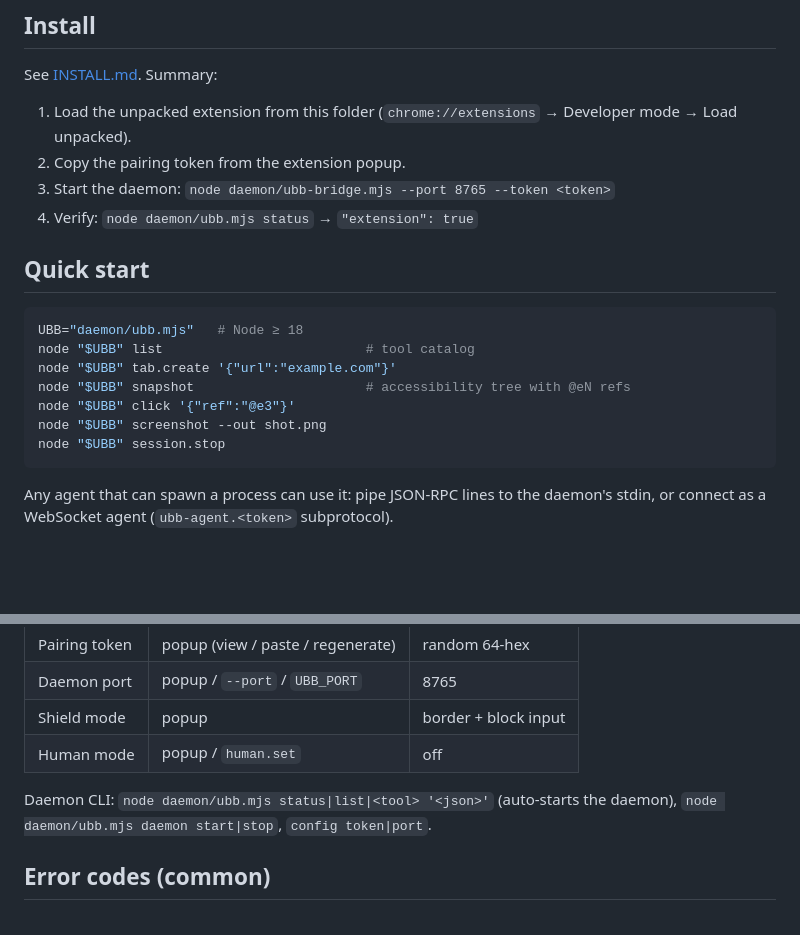
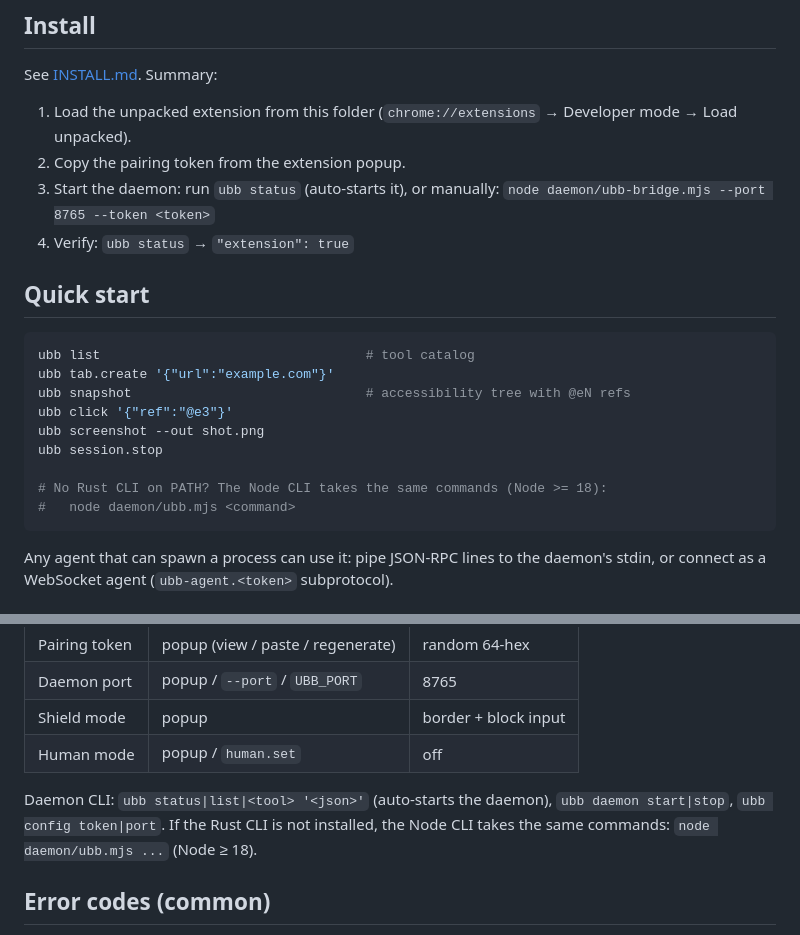
Before and after one commit to caojiachen1/ubb, a Markdown page: README.md, 2 parts joined by grey strips. Drawn GitHub-style; blank space fills up the shorter version.

Commit message:
Docs: present the Rust CLI as the default runtime, Node as fallback

````diff
--- a/README.md
+++ b/README.md
@@ -30,19 +30,21 @@ See [INSTALL.md](INSTALL.md). Summary:
 
 1. Load the unpacked extension from this folder (`chrome://extensions` → Developer mode → Load unpacked).
 2. Copy the pairing token from the extension popup.
-3. Start the daemon: `node daemon/ubb-bridge.mjs --port 8765 --token <token>`
-4. Verify: `node daemon/ubb.mjs status` → `"extension": true`
+3. Start the daemon: run `ubb status` (auto-starts it), or manually: `node daemon/ubb-bridge.mjs --port 8765 --token <token>`
+4. Verify: `ubb status` → `"extension": true`
 
 ## Quick start
 
 ```bash
-UBB="daemon/ubb.mjs"   # Node ≥ 18
-node "$UBB" list                          # tool catalog
-node "$UBB" tab.create '{"url":"example.com"}'
-node "$UBB" snapshot                      # accessibility tree with @eN refs
-node "$UBB" click '{"ref":"@e3"}'
-node "$UBB" screenshot --out shot.png
-node "$UBB" session.stop
+ubb list                                  # tool catalog
+ubb tab.create '{"url":"example.com"}'
+ubb snapshot                              # accessibility tree with @eN refs
+ubb click '{"ref":"@e3"}'
+ubb screenshot --out shot.png
+ubb session.stop
+
+# No Rust CLI on PATH? The Node CLI takes the same commands (Node >= 18):
+#   node daemon/ubb.mjs <command>
 ```
 
 Any agent that can spawn a process can use it: pipe JSON-RPC lines to the daemon's stdin, or connect as a WebSocket agent (`ubb-agent.<token>` subprotocol).
@@ -70,7 +72,7 @@ Ref discipline: refs (`@eN`) come from `snapshot` and stay valid across snapshot
 | Shield mode | popup | border + block input |
 | Human mode | popup / `human.set` | off |
 
-Daemon CLI: `node daemon/ubb.mjs status|list|<tool> '<json>'` (auto-starts the daemon), `node daemon/ubb.mjs daemon start|stop`, `config token|port`.
+Daemon CLI: `ubb status|list|<tool> '<json>'` (auto-starts the daemon), `ubb daemon start|stop`, `ubb config token|port`. If the Rust CLI is not installed, the Node CLI takes the same commands: `node daemon/ubb.mjs ...` (Node ≥ 18).
 
 ## Error codes (common)
 
````
Also changed, not shown: INSTALL.md (+15 -12 lines).
